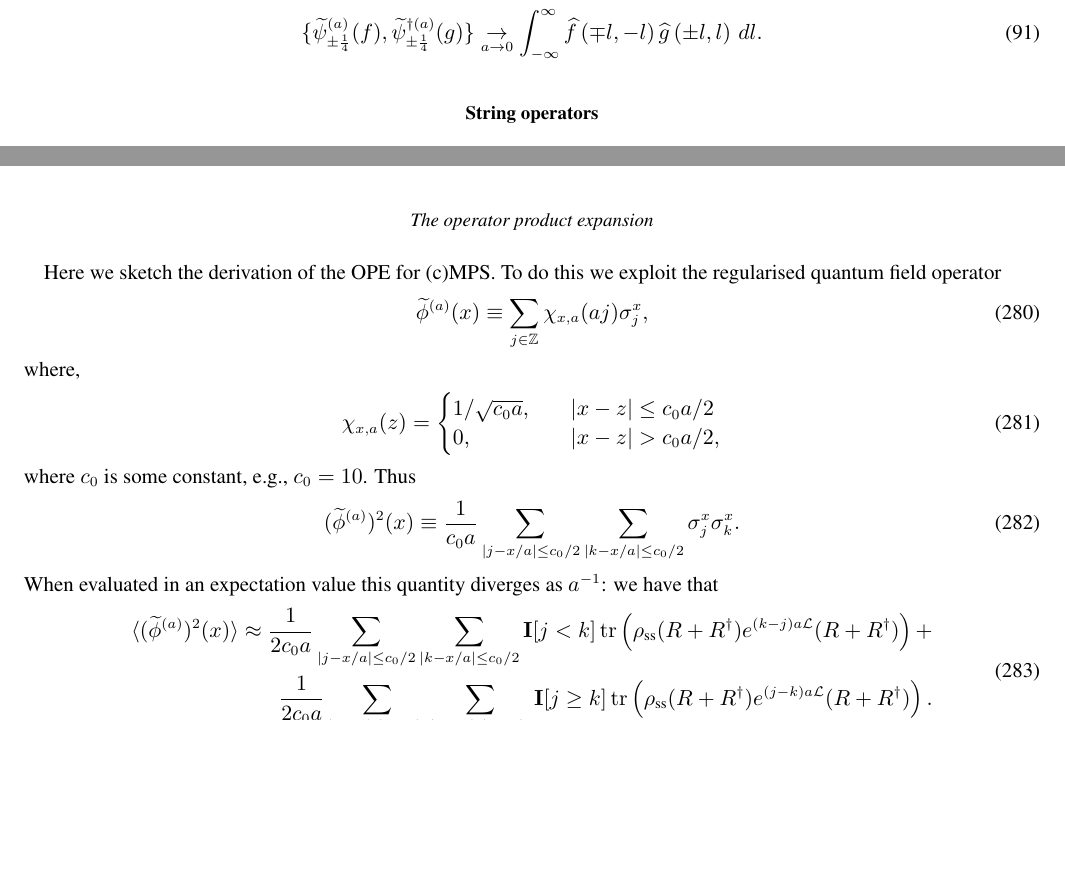
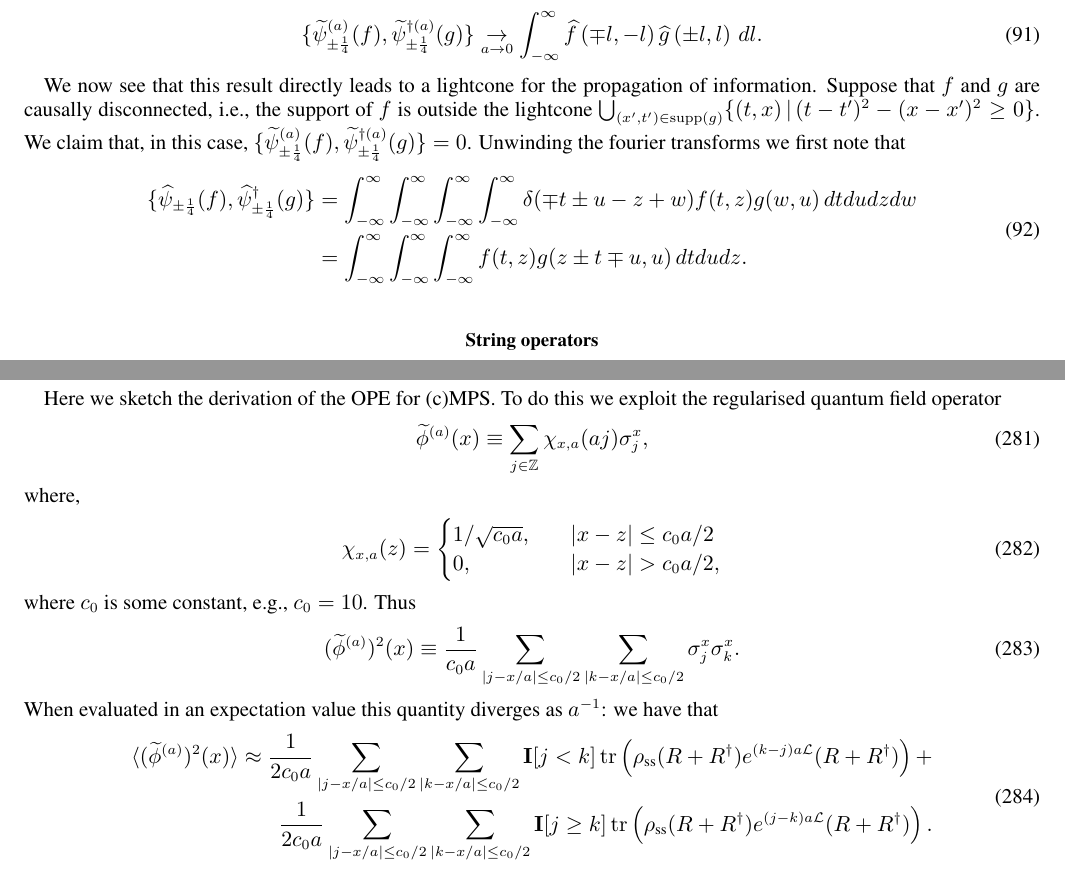
Before and after one commit to tobiasosborne/Continuous-Limits-of-Quantum-Lattice-Systems, a LaTeX paper (clqls.tex): two parts of pages 15 and 36 of 51 before the commit and two parts of pages 15 and 37 of 51 after it, joined at a grey line, cut so that both start at the same text, the shorter picture padded with empty space. Compiled offline with pdfLaTeX.

Commit message:
Dynamics of tight-binding model fluctuations.

```diff
--- a/clqls.tex
+++ b/clqls.tex
@@ -679,6 +679,15 @@ Thus we see we need to choose $Z(a) = \frac1{\sqrt{a}}$ to obtain nontrivial flu
 	\{\widetilde{\psi}_{\pm \frac14}^{(a)}(f), {\widetilde{\psi}^{\dag (a)}_{\pm \frac14}}(g)\} \underset{a\rightarrow 0}{\rightarrow} \int_{-\infty}^{\infty} \widehat{f}\left(\mp l, -l\right)\widehat{g}\left(\pm l, l\right) \,dl.
 \end{equation}
 
+We now see that this result directly leads to a lightcone for the propagation of information. Suppose that $f$ and $g$ are causally disconnected, i.e., the support of $f$ is outside the lightcone $\bigcup_{(x',t')\in\supp(g)} \{ (t,x) \,|\, (t-t')^2-(x-x')^2 \ge 0\}$. We claim that, in this case, $\{\widetilde{\psi}_{\pm \frac14}^{(a)}(f), {\widetilde{\psi}^{\dag (a)}_{\pm \frac14}}(g)\} = 0$. Unwinding the fourier transforms we first note that
+\begin{equation}
+	\begin{split}
+		\{\widehat{\psi}_{\pm \frac14}(f), {\widehat{\psi}^{\dag}_{\pm \frac14}}(g)\} &= \int_{-\infty}^{\infty}\int_{-\infty}^{\infty}\int_{-\infty}^{\infty}\int_{-\infty}^{\infty} \delta(\mp  t \pm  u -  z +  w) f(t,z)g(w,u) \,dtdudz dw \\
+		&= \int_{-\infty}^{\infty}\int_{-\infty}^{\infty}\int_{-\infty}^{\infty}  f(t,z)g(z\pm t \mp u,u) \, dtdudz.
+	\end{split}
+\end{equation}
+
+
 \section{String operators}
 In this appendix we discuss how to generalise and apply the continuous limit construction to find the continuous limit of stringlike operators occurring in the discussion of symmetry breaking transitions.
 
```
Also changed, not shown: clqls.pdf.
